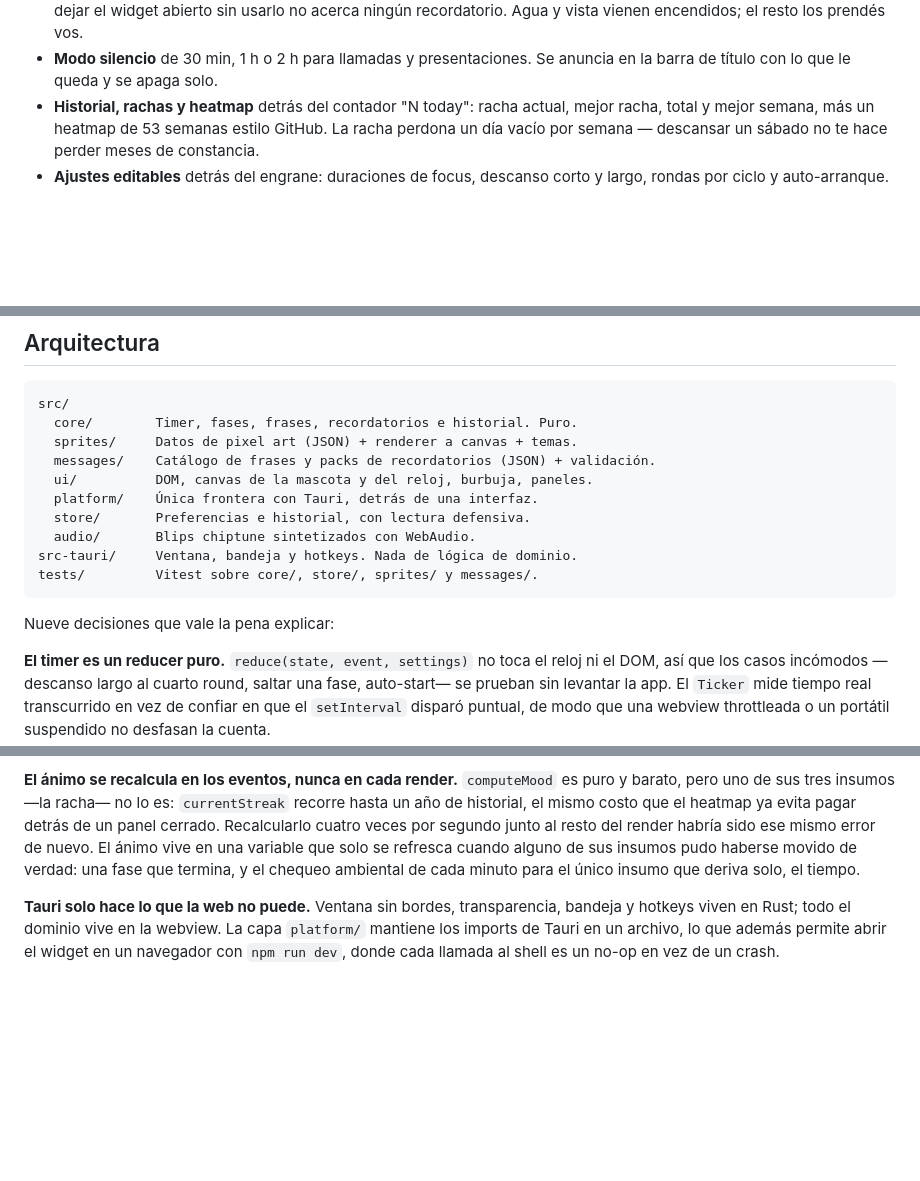
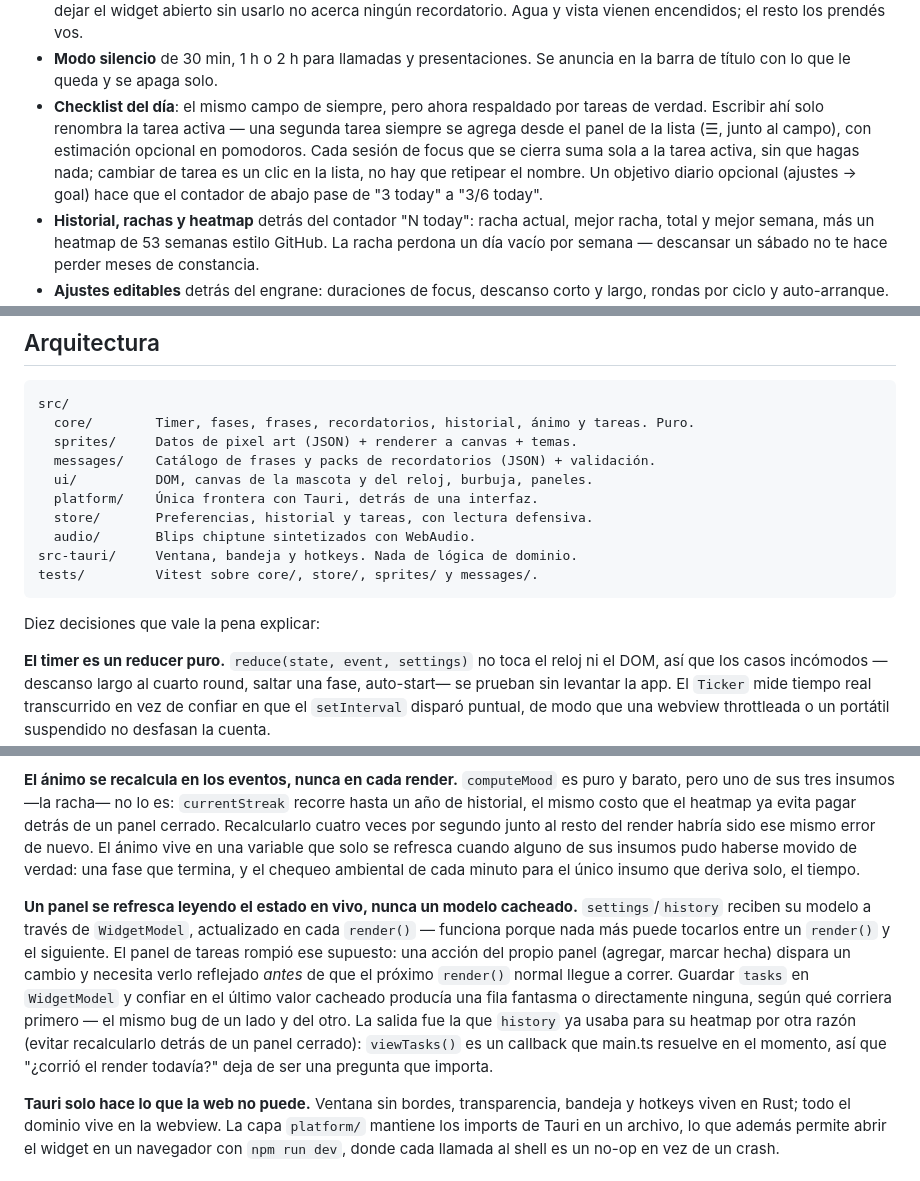
Before and after one commit to LuisUmina/pixel-pomodoro-pet, a Markdown page: README.md, 3 parts joined by grey strips. GitHub-like rendering; blank space fills up the shorter version.

````diff
--- a/README.md
+++ b/README.md
@@ -60,6 +60,14 @@ El contador de abajo abre tu historial: racha, récords y un heatmap del
   encendidos; el resto los prendés vos.
 - **Modo silencio** de 30 min, 1 h o 2 h para llamadas y presentaciones. Se
   anuncia en la barra de título con lo que le queda y se apaga solo.
+- **Checklist del día**: el mismo campo de siempre, pero ahora respaldado por
+  tareas de verdad. Escribir ahí solo renombra la tarea activa — una segunda
+  tarea siempre se agrega desde el panel de la lista (☰, junto al campo), con
+  estimación opcional en pomodoros. Cada sesión de focus que se cierra suma
+  sola a la tarea activa, sin que hagas nada; cambiar de tarea es un clic en
+  la lista, no hay que retipear el nombre. Un objetivo diario opcional
+  (ajustes → goal) hace que el contador de abajo pase de "3 today" a
+  "3/6 today".
 - **Historial, rachas y heatmap** detrás del contador "N today": racha
   actual, mejor racha, total y mejor semana, más un heatmap de 53 semanas
   estilo GitHub. La racha perdona un día vacío por semana — descansar un
@@ -131,18 +139,18 @@ Build Tools de MSVC y WebView2 (ya viene con Windows 10/11).
 
 ```
 src/
-  core/        Timer, fases, frases, recordatorios e historial. Puro.
+  core/        Timer, fases, frases, recordatorios, historial, ánimo y tareas. Puro.
   sprites/     Datos de pixel art (JSON) + renderer a canvas + temas.
   messages/    Catálogo de frases y packs de recordatorios (JSON) + validación.
   ui/          DOM, canvas de la mascota y del reloj, burbuja, paneles.
   platform/    Única frontera con Tauri, detrás de una interfaz.
-  store/       Preferencias e historial, con lectura defensiva.
+  store/       Preferencias, historial y tareas, con lectura defensiva.
   audio/       Blips chiptune sintetizados con WebAudio.
 src-tauri/     Ventana, bandeja y hotkeys. Nada de lógica de dominio.
 tests/         Vitest sobre core/, store/, sprites/ y messages/.
 ```
 
-Nueve decisiones que vale la pena explicar:
+Diez decisiones que vale la pena explicar:
 
 **El timer es un reducer puro.** `reduce(state, event, settings)` no toca el
 reloj ni el DOM, así que los casos incómodos —descanso largo al cuarto round,
@@ -215,6 +223,19 @@ El ánimo vive en una variable que solo se refresca cuando alguno de sus
 insumos pudo haberse movido de verdad: una fase que termina, y el chequeo
 ambiental de cada minuto para el único insumo que deriva solo, el tiempo.
 
+**Un panel se refresca leyendo el estado en vivo, nunca un modelo cacheado.**
+`settings`/`history` reciben su modelo a través de `WidgetModel`, actualizado
+en cada `render()` — funciona porque nada más puede tocarlos entre un
+`render()` y el siguiente. El panel de tareas rompió ese supuesto: una acción
+del propio panel (agregar, marcar hecha) dispara un cambio y necesita verlo
+reflejado *antes* de que el próximo `render()` normal llegue a correr. Guardar
+`tasks` en `WidgetModel` y confiar en el último valor cacheado producía una
+fila fantasma o directamente ninguna, según qué corriera primero — el mismo
+bug de un lado y del otro. La salida fue la que `history` ya usaba para su
+heatmap por otra razón (evitar recalcularlo detrás de un panel cerrado):
+`viewTasks()` es un callback que main.ts resuelve en el momento, así que
+"¿corrió el render todavía?" deja de ser una pregunta que importa.
+
 **Tauri solo hace lo que la web no puede.** Ventana sin bordes, transparencia,
 bandeja y hotkeys viven en Rust; todo el dominio vive en la webview. La capa
 `platform/` mantiene los imports de Tauri en un archivo, lo que además permite
````
Also changed, not shown: docs/ROADMAP.md (+58 -10 lines).
